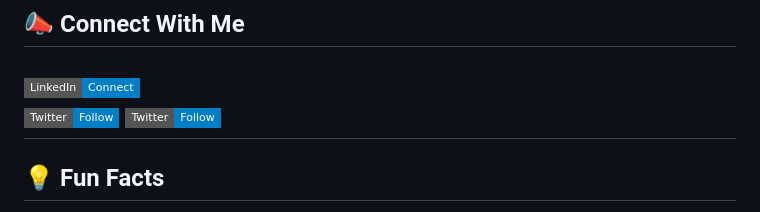
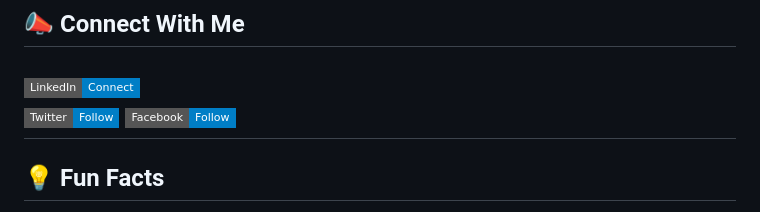
Before and after one commit to rahulkuzur3/rahulkuzur3, a Markdown page: README.md, the part around the change. Rendered like a GitHub page; badges without logos.

```diff
--- a/README.md
+++ b/README.md
@@ -77,7 +77,7 @@ I write about tech, open-source, and development insights:
 
 [![LinkedIn](https://img.shields.io/badge/LinkedIn-Connect-blue?logo=linkedin&style=flat-square)](https://www.linkedin.com/in/rahulkuzur/)
 [![Twitter](https://img.shields.io/badge/Twitter-Follow-blue?logo=twitter&style=flat-square)](https://twitter.com/rahulkuzur)
-[![Facebook](https://img.shields.io/badge/Twitter-Follow-blue?logo=twitter&style=flat-square)](https://facebook.com/rahul.kuzur)
+[![Facebook](https://img.shields.io/badge/Facebook-Follow-blue?logo=twitter&style=flat-square)](https://facebook.com/rahul.kuzur)
 ---
 
 ## 💡 Fun Facts
```
